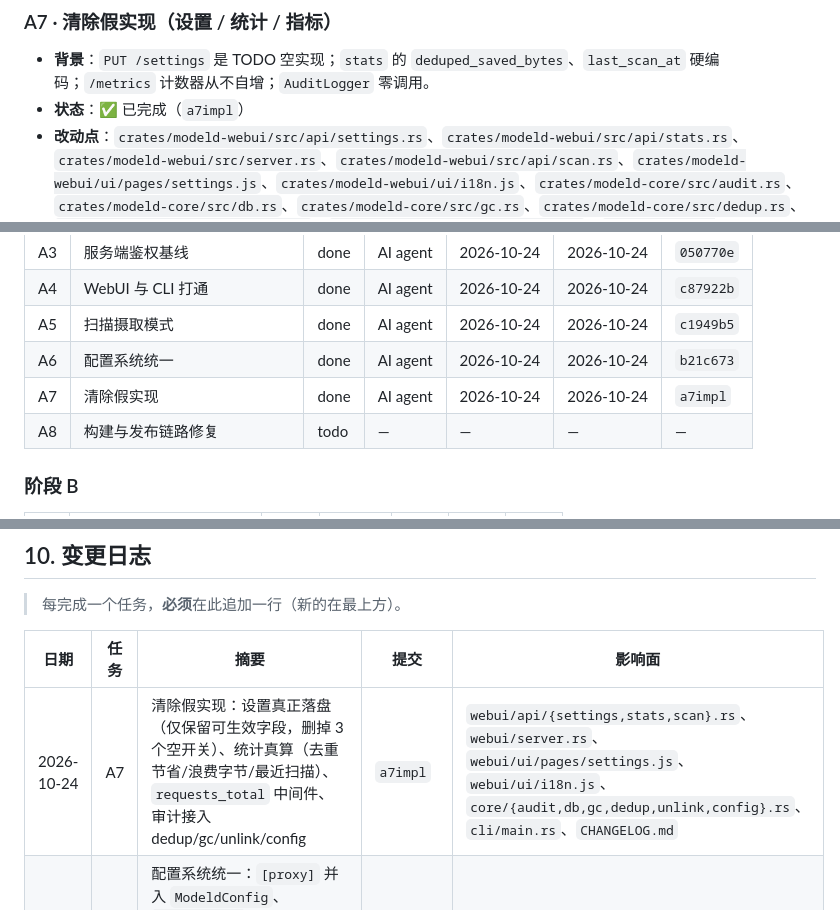
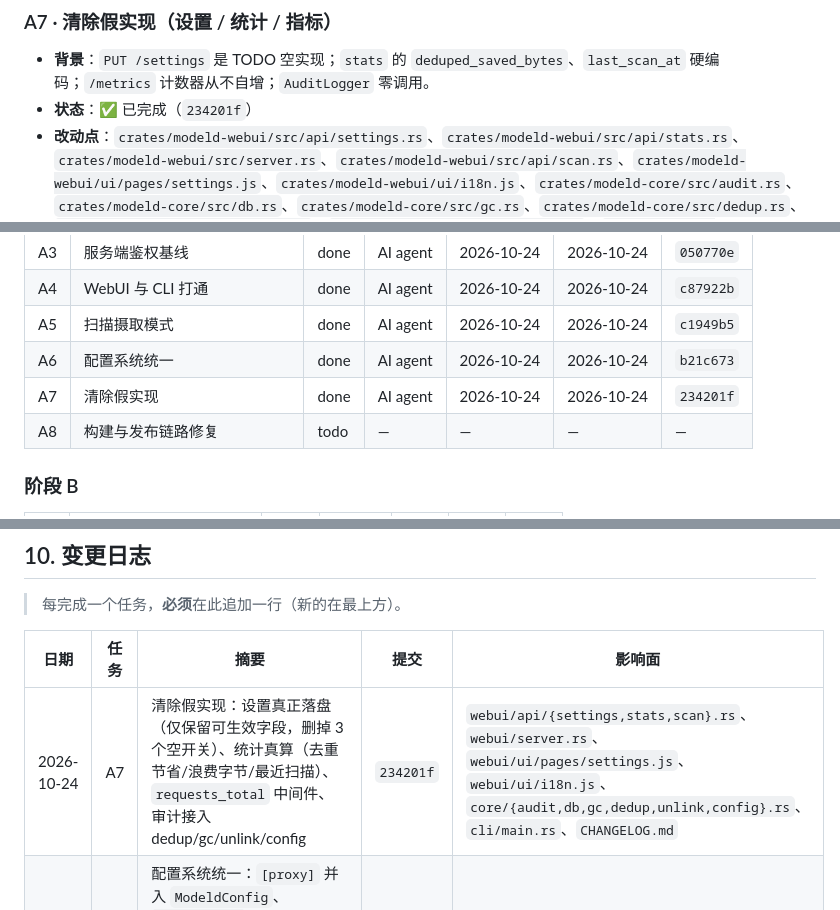
Before and after one commit to dongfangzhizhu/ModelID, a Markdown page: docs/ROADMAP.md, 3 parts joined by grey strips. GitHub-like rendering.

Commit message:
docs(roadmap): record A7 commit hash [A7]
Refs: docs/ROADMAP.md#A7

```diff
--- a/docs/ROADMAP.md
+++ b/docs/ROADMAP.md
@@ -363,7 +363,7 @@ Refs: docs/ROADMAP.md#A1
 ### A7 · 清除假实现（设置 / 统计 / 指标）
 
 - **背景**：`PUT /settings` 是 TODO 空实现；`stats` 的 `deduped_saved_bytes`、`last_scan_at` 硬编码；`/metrics` 计数器从不自增；`AuditLogger` 零调用。
-- **状态**：✅ 已完成（`a7impl`）
+- **状态**：✅ 已完成（`234201f`）
 - **改动点**：`crates/modeld-webui/src/api/settings.rs`、`crates/modeld-webui/src/api/stats.rs`、`crates/modeld-webui/src/server.rs`、`crates/modeld-webui/src/api/scan.rs`、`crates/modeld-webui/ui/pages/settings.js`、`crates/modeld-webui/ui/i18n.js`、`crates/modeld-core/src/audit.rs`、`crates/modeld-core/src/db.rs`、`crates/modeld-core/src/gc.rs`、`crates/modeld-core/src/dedup.rs`、`crates/modeld-core/src/unlink.rs`、`crates/modeld-core/src/config.rs`、`crates/modeld-cli/src/main.rs`
 - **实现要点**：
   - **settings 真正落盘**：`GET` 从 `modeld.toml` 读，`PUT` 校验 → 写回（走 A6 的保段 `save_config`）→ 返回落盘后的值 → 写一条 `config_change` 审计。
@@ -645,7 +645,7 @@ Refs: docs/ROADMAP.md#A1
 | A4 | WebUI 与 CLI 打通 | done | AI agent | 2026-10-24 | 2026-10-24 | `c87922b` |
 | A5 | 扫描摄取模式 | done | AI agent | 2026-10-24 | 2026-10-24 | `c1949b5` |
 | A6 | 配置系统统一 | done | AI agent | 2026-10-24 | 2026-10-24 | `b21c673` |
-| A7 | 清除假实现 | done | AI agent | 2026-10-24 | 2026-10-24 | `a7impl` |
+| A7 | 清除假实现 | done | AI agent | 2026-10-24 | 2026-10-24 | `234201f` |
 | A8 | 构建与发布链路修复 | todo | — | — | — | — |
 
 ### 阶段 B
@@ -682,7 +682,7 @@ Refs: docs/ROADMAP.md#A1
 
 | 日期 | 任务 | 摘要 | 提交 | 影响面 |
 |---|---|---|---|---|
-| 2026-10-24 | A7 | 清除假实现：设置真正落盘（仅保留可生效字段，删掉 3 个空开关）、统计真算（去重节省/浪费字节/最近扫描）、`requests_total` 中间件、审计接入 dedup/gc/unlink/config | `a7impl` | `webui/api/{settings,stats,scan}.rs`、`webui/server.rs`、`webui/ui/pages/settings.js`、`webui/ui/i18n.js`、`core/{audit,db,gc,dedup,unlink,config}.rs`、`cli/main.rs`、`CHANGELOG.md` |
+| 2026-10-24 | A7 | 清除假实现：设置真正落盘（仅保留可生效字段，删掉 3 个空开关）、统计真算（去重节省/浪费字节/最近扫描）、`requests_total` 中间件、审计接入 dedup/gc/unlink/config | `234201f` | `webui/api/{settings,stats,scan}.rs`、`webui/server.rs`、`webui/ui/pages/settings.js`、`webui/ui/i18n.js`、`core/{audit,db,gc,dedup,unlink,config}.rs`、`cli/main.rs`、`CHANGELOG.md` |
 | 2026-10-24 | A6 | 配置系统统一：`[proxy]` 并入 `ModeldConfig`、`save_config` 改用 `toml_edit` 只重写自有段（保留注释/未知段）、token 双写 + 旧格式回退、`config get/set/list` 覆盖 20 键并给建议 | `b21c673` | `core/config.rs`、`proxy/config.rs`、`cli/main.rs`、`Cargo.toml`、`docs/proxy-setup.md`、`CHANGELOG.md` |
 | 2026-10-24 | A5 | 扫描摄取模式：`IngestMode { Index, Adopt, Copy }`（默认 Index）、`--adopt` 硬链接零拷贝、跨卷显式报错、`[scan] extensions` 配置化、默认扩展名补 onnx/tflite/h5/pb/engine/npz | `c1949b5` | `core/ingest.rs`、`core/cas.rs`、`core/config.rs`、`core/scanner.rs`、`core/i18n.rs`、`cli/main.rs`、`webui/api/scan.rs`、`CHANGELOG.md`、`docs/scan-modes.md` |
 | 2026-10-24 | A4 | WebUI 与 CLI 打通：DB 统一为 `modeld.db`、WS 支持 `?token=`、前端 401 弹窗 + WS 指数退避、`serve --allow-lan` | `c87922b` | `webui/main.rs`、`webui/auth.rs`、`webui/server.rs`、`webui/ui/{main,api,ws,i18n}.js`、`webui/ui/tests/ws.test.js`、`cli/main.rs`、`CHANGELOG.md` |
```
